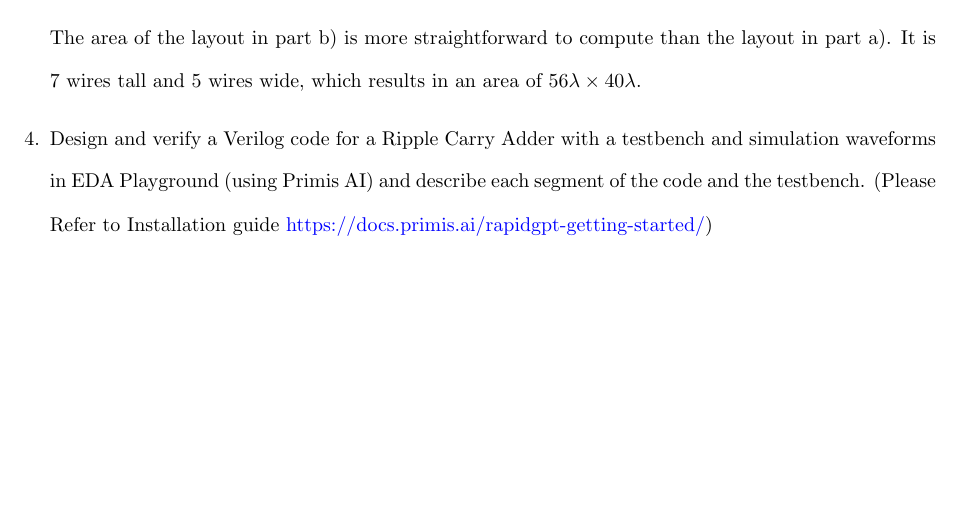
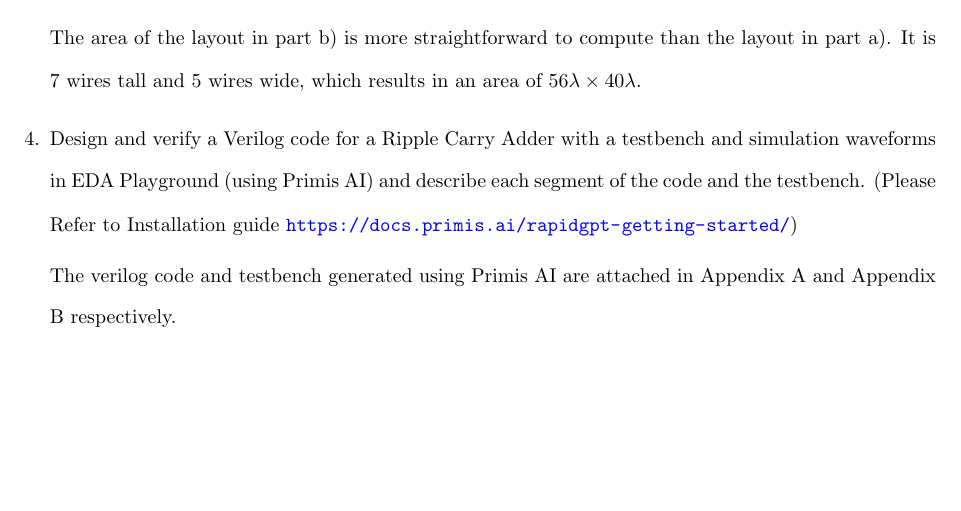
Before and after one commit to osowatzke/ECE507_HW, a LaTeX problem sheet (1/Homework1_Sowatzke.tex): part of page 5 of 7, cut so that both start at the same text. Compiled offline with pdfLaTeX.

```diff
--- a/1/Homework1_Sowatzke.tex
+++ b/1/Homework1_Sowatzke.tex
@@ -12,11 +12,10 @@
 
 \hypersetup{
     colorlinks=true,
-    linkcolor=blue,
-    filecolor=blue,
-    urlcolor=blue,
-    citecolor=blue,
-}
+    linkcolor=black,
+    filecolor=black,
+    urlcolor=blue
+    }
 
 \newcommand{\zerodisplayskip}{
 	\setlength{\abovedisplayskip}{0pt}%
@@ -165,8 +164,9 @@
 
 		The area of the layout in part b) is more straightforward to compute than the layout in part a). It is 7 wires tall and 5 wires wide, which results in an area of $56 \lambda \times 40 \lambda$.
 
-		 \item Design and verify a Verilog code for a Ripple Carry Adder with a testbench and simulation waveforms in EDA Playground (using Primis AI) and describe each segment of the code and the testbench. (Please Refer to Installation guide \href{https://docs.primis.ai/rapidgpt-getting-started/}{https://docs.primis.ai/rapidgpt-getting-started/})
+		 \item Design and verify a Verilog code for a Ripple Carry Adder with a testbench and simulation waveforms in EDA Playground (using Primis AI) and describe each segment of the code and the testbench. (Please Refer to Installation guide \url{https://docs.primis.ai/rapidgpt-getting-started/})
 
+		 The verilog code and testbench generated using Primis AI are attached in Appendix \ref{appendix::ripple_carry_adder} and Appendix \ref{appendix::testbench} respectively.
 
 	\end{enumerate}
 
```
